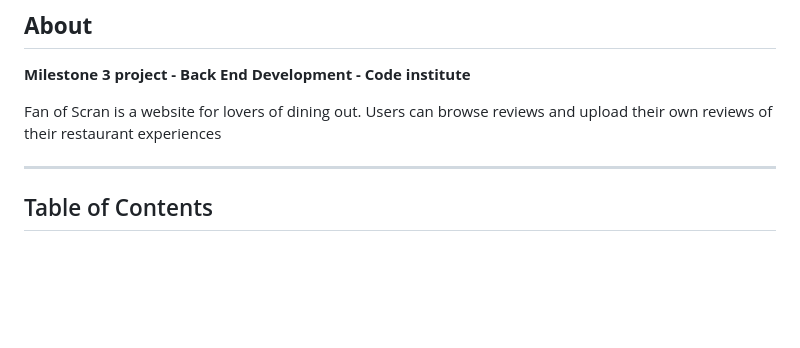
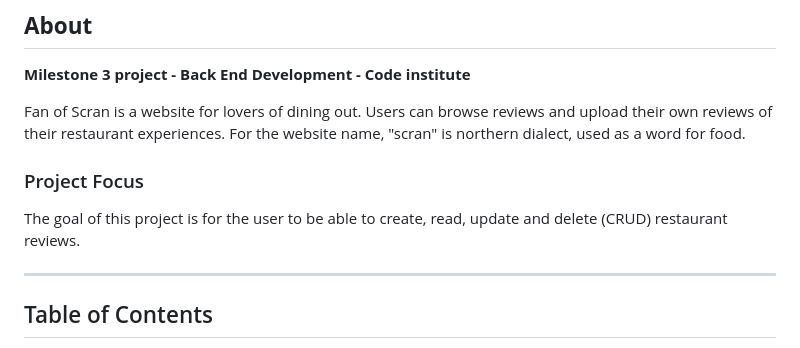
Before and after one commit to bethanyalicehall/ms3-recipe, a Markdown page: README.md, the part around the change printed below. Drawn GitHub-style; blank space fills up the shorter version.

```diff
--- a/README.md
+++ b/README.md
@@ -10,7 +10,10 @@
 
 **Milestone 3 project - Back End Development - Code institute**
 
-Fan of Scran is a website for lovers of dining out. Users can browse reviews and upload their own reviews of their restaurant experiences
+Fan of Scran is a website for lovers of dining out. Users can browse reviews and upload their own reviews of their restaurant experiences. For the website name, "scran" is northern dialect, used as a word for food.
+
+### Project Focus
+The goal of this project is for the user to be able to create, read, update and delete (CRUD) restaurant reviews.
 
 ---
 
```
Also changed, not shown: other parts of README.md (+20 -20 lines), static/img/README/db-schema.png (added).
